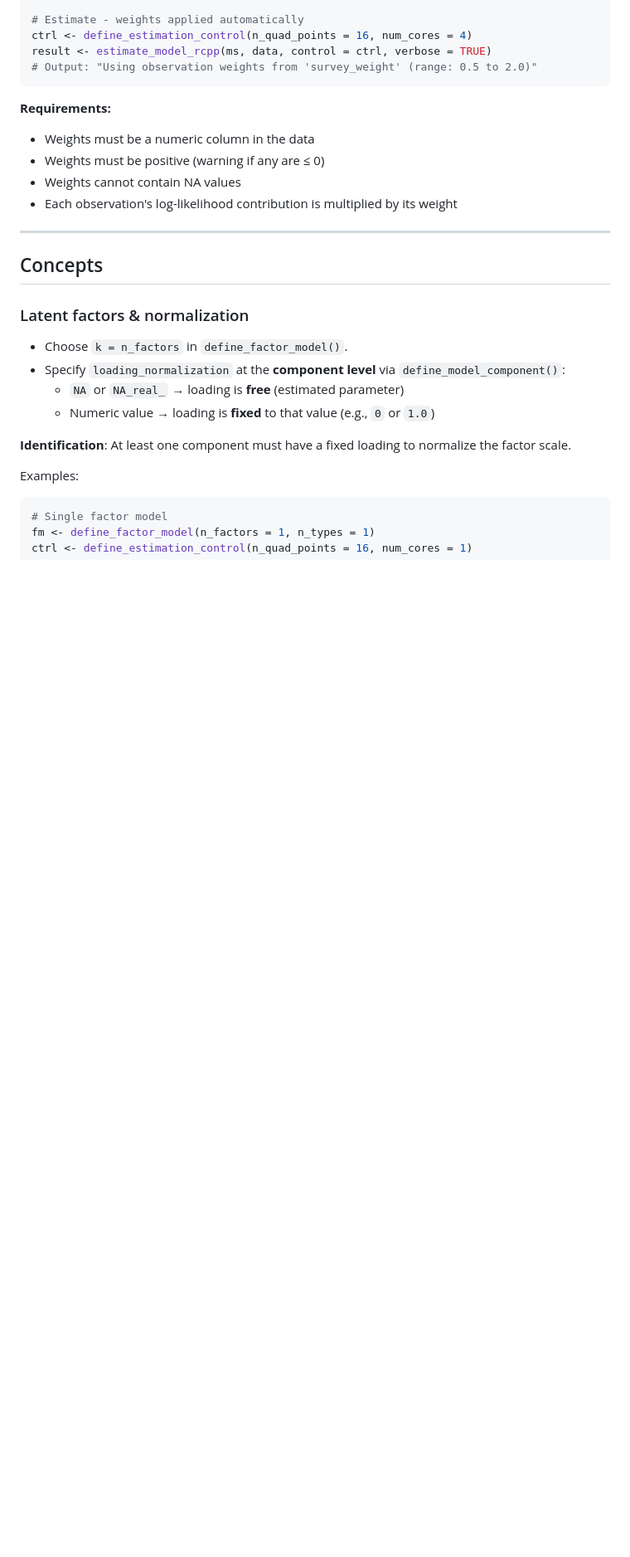
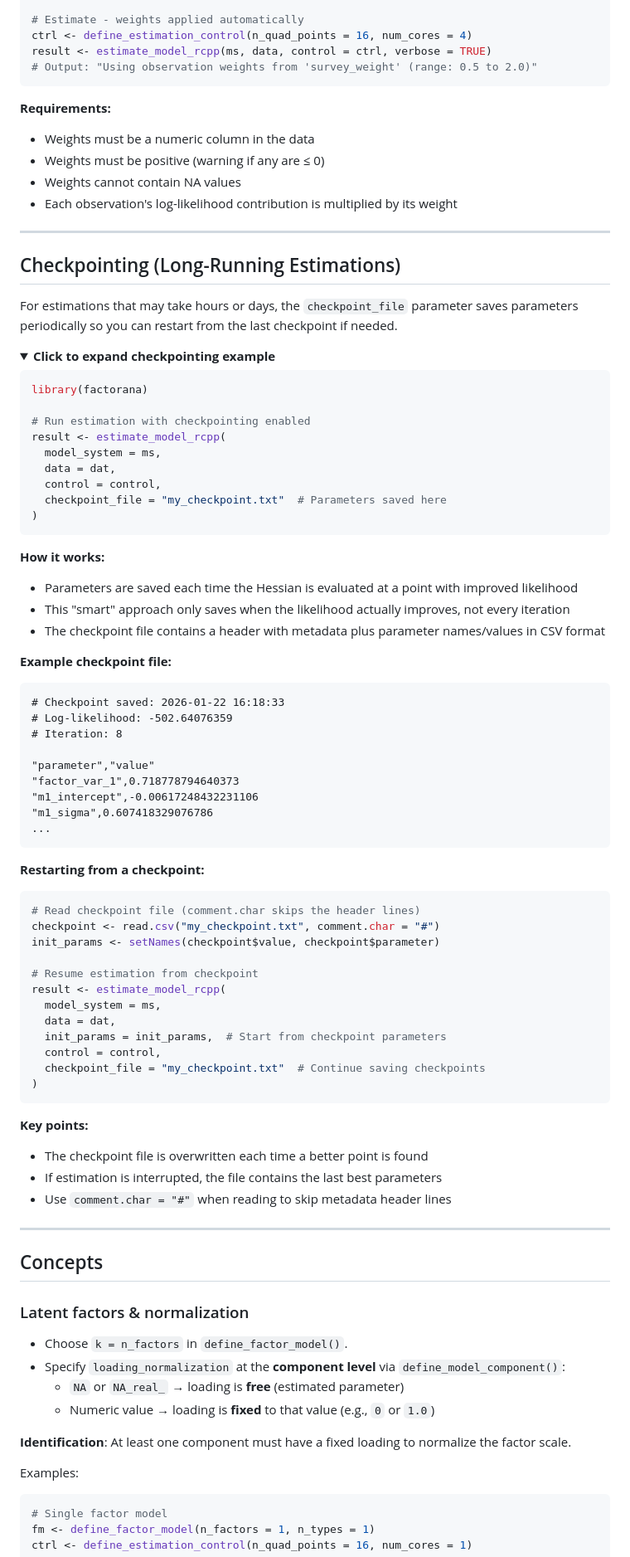
Before and after one commit to GregVeramendi/factorana, a Markdown page: factorana_R/README.md, the part around one of its changes. Shown at 83% size. Drawn GitHub-style; folded sections open; blank space fills up the shorter version.

Commit message:
Add checkpointing documentation to README.md
Documents the checkpoint_file parameter including:
- Usage examples with code
- How checkpointing works (smart saving on likelihood improvement)
- Example checkpoint file format
- How to restart from a saved checkpoint

Co-Authored-By: Claude Opus 4.5 <noreply@anthropic.com>

````diff
--- a/factorana_R/README.md
+++ b/factorana_R/README.md
@@ -527,6 +527,69 @@ result <- estimate_model_rcpp(ms, data, control = ctrl, verbose = TRUE)
 - Weights must be positive (warning if any are ≤ 0)
 - Weights cannot contain NA values
 - Each observation's log-likelihood contribution is multiplied by its weight
+
+---
+
+## Checkpointing (Long-Running Estimations)
+
+For estimations that may take hours or days, the `checkpoint_file` parameter saves parameters periodically so you can restart from the last checkpoint if needed.
+
+<details>
+<summary><b>Click to expand checkpointing example</b></summary>
+
+```r
+library(factorana)
+
+# Run estimation with checkpointing enabled
+result <- estimate_model_rcpp(
+  model_system = ms,
+  data = dat,
+  control = control,
+  checkpoint_file = "my_checkpoint.txt"  # Parameters saved here
+)
+```
+
+**How it works:**
+- Parameters are saved each time the Hessian is evaluated at a point with improved likelihood
+- This "smart" approach only saves when the likelihood actually improves, not every iteration
+- The checkpoint file contains a header with metadata plus parameter names/values in CSV format
+
+**Example checkpoint file:**
+```
+# Checkpoint saved: 2026-01-22 16:18:33
+# Log-likelihood: -502.64076359
+# Iteration: 8
+
+"parameter","value"
+"factor_var_1",0.718778794640373
+"m1_intercept",-0.00617248432231106
+"m1_sigma",0.607418329076786
+...
+```
+
+**Restarting from a checkpoint:**
+
+```r
+# Read checkpoint file (comment.char skips the header lines)
+checkpoint <- read.csv("my_checkpoint.txt", comment.char = "#")
+init_params <- setNames(checkpoint$value, checkpoint$parameter)
+
+# Resume estimation from checkpoint
+result <- estimate_model_rcpp(
+  model_system = ms,
+  data = dat,
+  init_params = init_params,  # Start from checkpoint parameters
+  control = control,
+  checkpoint_file = "my_checkpoint.txt"  # Continue saving checkpoints
+)
+```
+
+</details>
+
+**Key points:**
+- The checkpoint file is overwritten each time a better point is found
+- If estimation is interrupted, the file contains the last best parameters
+- Use `comment.char = "#"` when reading to skip metadata header lines
 
 ---
 
````
Also changed, not shown: other parts of factorana_R/README.md (+5 -1 lines).
